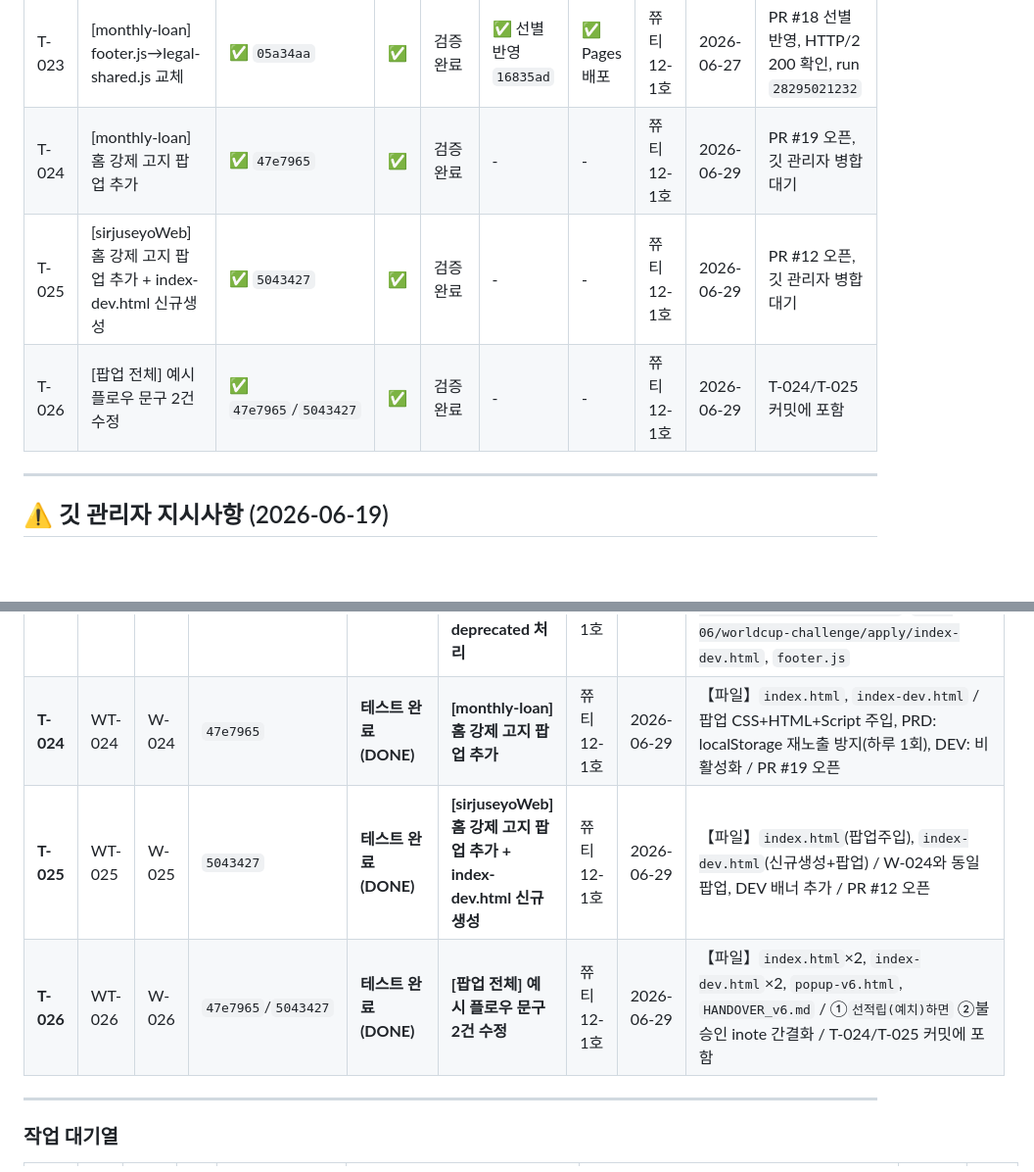
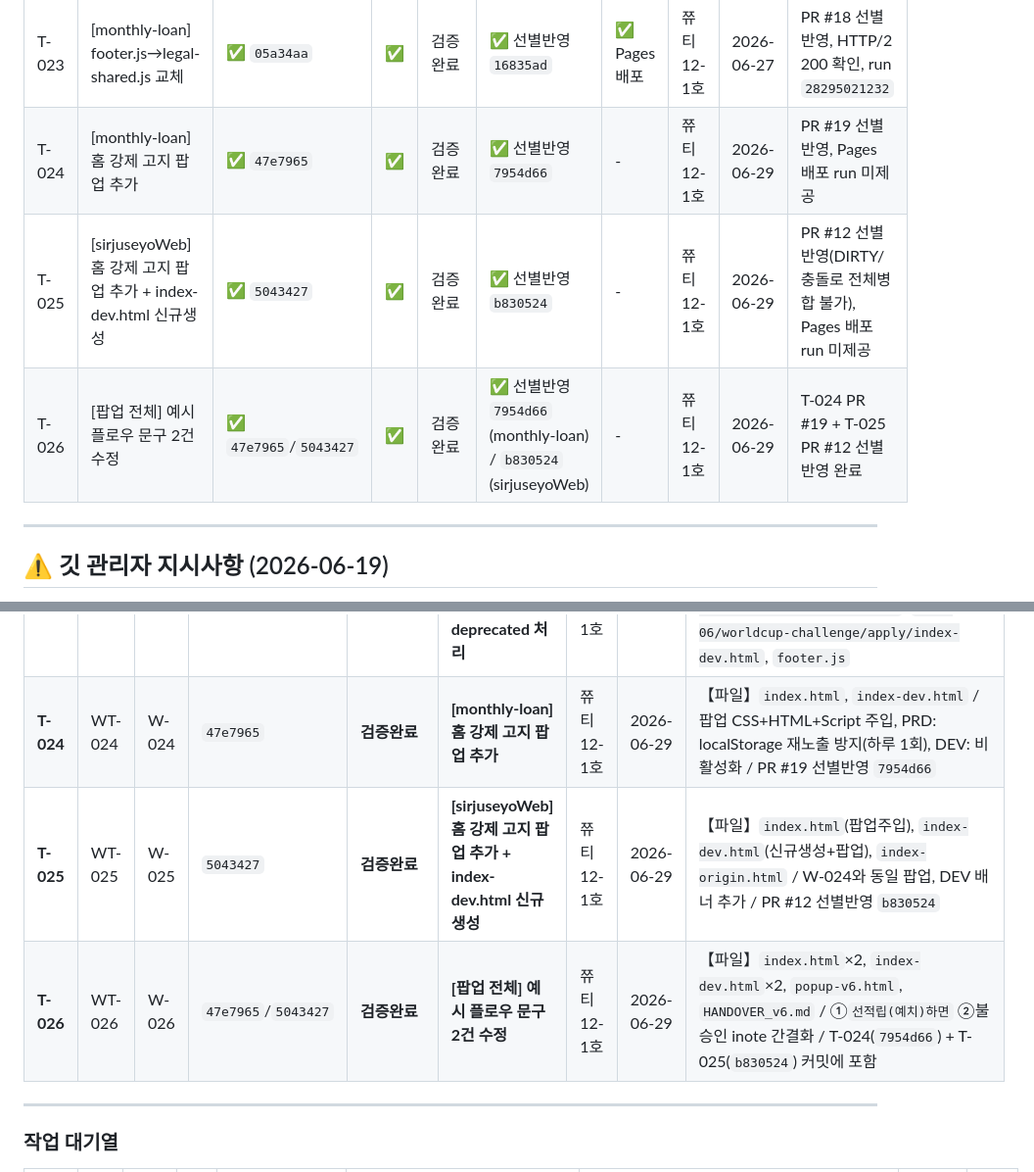
Before and after one commit to sirjuseyo/monthly-loan, a Markdown page: project-docs/00_core_ops/TODO_BOARD_클로드코드_쮸티12-1호.md, 2 parts joined by grey strips. Shown at 98% size. GitHub-like rendering; blank space fills up the shorter version.

```diff
--- a/project-docs/00_core_ops/TODO_BOARD_클로드코드_쮸티12-1호.md
+++ b/project-docs/00_core_ops/TODO_BOARD_클로드코드_쮸티12-1호.md
@@ -348,9 +348,9 @@ git checkout -b feature/T-001-jun-loan-landing
 | T-021 | [monthly-loan] 하단 법적고지 연체금리 수정 | ✅ `d586839` | ✅ | 검증완료 | ✅ 선별반영 `16835ad` | ✅ Pages 배포 | 쮸티12-1호 | 2026-06-27 | PR #18 선별반영, HTTP/2 200 확인, run `28295021232` |
 | T-022 | [sirjuseyoWeb] 하단 법적고지 연체금리 수정 | ✅ `a1660d1` | ✅ | 검증완료 | ✅ 선별반영 `ee5b8e3` | ✅ Pages 배포 | 쮸티12-1호 | 2026-06-27 | PR #10 선별반영, HTTP/2 200 확인, run `28295021225` |
 | T-023 | [monthly-loan] footer.js→legal-shared.js 교체 | ✅ `05a34aa` | ✅ | 검증완료 | ✅ 선별반영 `16835ad` | ✅ Pages 배포 | 쮸티12-1호 | 2026-06-27 | PR #18 선별반영, HTTP/2 200 확인, run `28295021232` |
-| T-024 | [monthly-loan] 홈 강제 고지 팝업 추가 | ✅ `47e7965` | ✅ | 검증완료 | - | - | 쮸티12-1호 | 2026-06-29 | PR #19 오픈, 깃 관리자 병합 대기 |
-| T-025 | [sirjuseyoWeb] 홈 강제 고지 팝업 추가 + index-dev.html 신규생성 | ✅ `5043427` | ✅ | 검증완료 | - | - | 쮸티12-1호 | 2026-06-29 | PR #12 오픈, 깃 관리자 병합 대기 |
-| T-026 | [팝업 전체] 예시 플로우 문구 2건 수정 | ✅ `47e7965`/`5043427` | ✅ | 검증완료 | - | - | 쮸티12-1호 | 2026-06-29 | T-024/T-025 커밋에 포함 |
+| T-024 | [monthly-loan] 홈 강제 고지 팝업 추가 | ✅ `47e7965` | ✅ | 검증완료 | ✅ 선별반영 `7954d66` | - | 쮸티12-1호 | 2026-06-29 | PR #19 선별반영, Pages 배포 run 미제공 |
+| T-025 | [sirjuseyoWeb] 홈 강제 고지 팝업 추가 + index-dev.html 신규생성 | ✅ `5043427` | ✅ | 검증완료 | ✅ 선별반영 `b830524` | - | 쮸티12-1호 | 2026-06-29 | PR #12 선별반영(DIRTY/충돌로 전체병합 불가), Pages 배포 run 미제공 |
+| T-026 | [팝업 전체] 예시 플로우 문구 2건 수정 | ✅ `47e7965`/`5043427` | ✅ | 검증완료 | ✅ 선별반영 `7954d66` (monthly-loan) / `b830524` (sirjuseyoWeb) | - | 쮸티12-1호 | 2026-06-29 | T-024 PR #19 + T-025 PR #12 선별반영 완료 |
 
 
 ---
@@ -391,9 +391,9 @@ git checkout -b feature/T-001-jun-loan-landing
 | **T-021** | WT-021 | W-021 | `d586839` | **검증완료** | **[monthly-loan] 하단 법적고지 연체금리 문구 수정** | 쮸티12-1호 | 2026-06-27 | 【파일】`js/legal-shared.js` / `+6%P 이내, 연 18%이내` → `+3%P 이내, 연 15%이내` |
 | **T-022** | WT-022 | W-022 | `a1660d1` | **검증완료** | **[sirjuseyoWeb] 하단 법적고지 연체금리 문구 수정** | 쮸티12-1호 | 2026-06-27 | 【파일】`sirjuseyoWeb/js/legal-shared.js` / `+6%P 이내, 연 18%이내` → `+3%P 이내, 연 15%이내` |
 | **T-023** | WT-023 | W-023 | `05a34aa` | **검증완료** | **[monthly-loan] footer.js → legal-shared.js 교체 + deprecated 처리** | 쮸티12-1호 | 2026-06-27 | 【파일】`apply/apply.html`, `apply/apply-dev.html`, `loan-checker/index.html`, `2026-06/worldcup-challenge/apply/index.html`, `2026-06/worldcup-challenge/apply/index-dev.html`, `footer.js` |
-| **T-024** | WT-024 | W-024 | `47e7965` | **테스트 완료(DONE)** | **[monthly-loan] 홈 강제 고지 팝업 추가** | 쮸티12-1호 | 2026-06-29 | 【파일】`index.html`, `index-dev.html` / 팝업 CSS+HTML+Script 주입, PRD: localStorage 재노출 방지(하루 1회), DEV: 비활성화 / PR #19 오픈 |
-| **T-025** | WT-025 | W-025 | `5043427` | **테스트 완료(DONE)** | **[sirjuseyoWeb] 홈 강제 고지 팝업 추가 + index-dev.html 신규생성** | 쮸티12-1호 | 2026-06-29 | 【파일】`index.html`(팝업주입), `index-dev.html`(신규생성+팝업) / W-024와 동일 팝업, DEV 배너 추가 / PR #12 오픈 |
-| **T-026** | WT-026 | W-026 | `47e7965`/`5043427` | **테스트 완료(DONE)** | **[팝업 전체] 예시 플로우 문구 2건 수정** | 쮸티12-1호 | 2026-06-29 | 【파일】`index.html`×2, `index-dev.html`×2, `popup-v6.html`, `HANDOVER_v6.md` / ①`선적립(예치)하면` ②불승인 inote 간결화 / T-024/T-025 커밋에 포함 |
+| **T-024** | WT-024 | W-024 | `47e7965` | **검증완료** | **[monthly-loan] 홈 강제 고지 팝업 추가** | 쮸티12-1호 | 2026-06-29 | 【파일】`index.html`, `index-dev.html` / 팝업 CSS+HTML+Script 주입, PRD: localStorage 재노출 방지(하루 1회), DEV: 비활성화 / PR #19 선별반영 `7954d66` |
+| **T-025** | WT-025 | W-025 | `5043427` | **검증완료** | **[sirjuseyoWeb] 홈 강제 고지 팝업 추가 + index-dev.html 신규생성** | 쮸티12-1호 | 2026-06-29 | 【파일】`index.html`(팝업주입), `index-dev.html`(신규생성+팝업), `index-origin.html` / W-024와 동일 팝업, DEV 배너 추가 / PR #12 선별반영 `b830524` |
+| **T-026** | WT-026 | W-026 | `47e7965`/`5043427` | **검증완료** | **[팝업 전체] 예시 플로우 문구 2건 수정** | 쮸티12-1호 | 2026-06-29 | 【파일】`index.html`×2, `index-dev.html`×2, `popup-v6.html`, `HANDOVER_v6.md` / ①`선적립(예치)하면` ②불승인 inote 간결화 / T-024(`7954d66`) + T-025(`b830524`) 커밋에 포함 |
 
 
 ---
```
Also changed, not shown: project-docs/00_core_ops/WORK_THROUGH_클로드코드_쮸티12-1호.md (+69 -0 lines).
